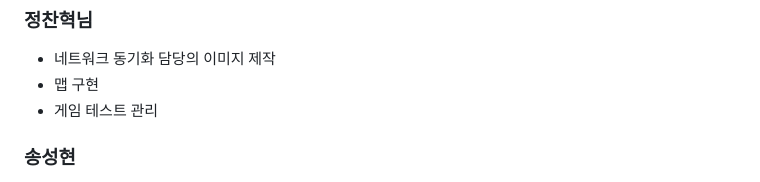
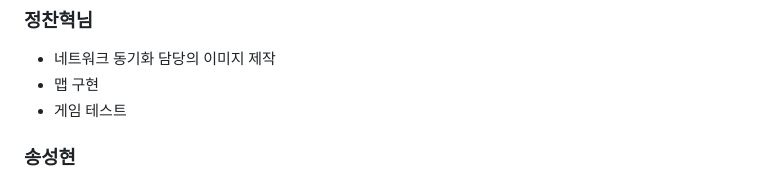
Before and after one commit to GiTae-Kim-kr/13Group-UnityProject, a Markdown page: README.md, the part around the change. Rendered like a GitHub page.

```diff
--- a/README.md
+++ b/README.md
@@ -59,7 +59,7 @@
 ### 정찬혁님
 - 네트워크 동기화 담당의 이미지 제작
 - 맵 구현
-- 게임 테스트 관리
+- 게임 테스트
 
 ### 송성현
 - UI 제작 , 폰트
```
